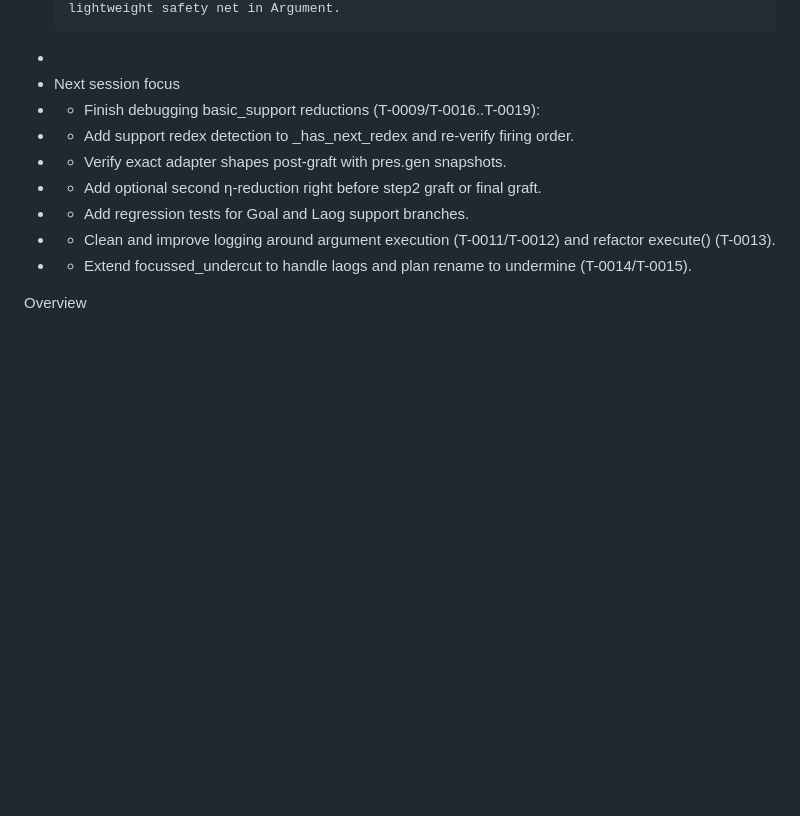
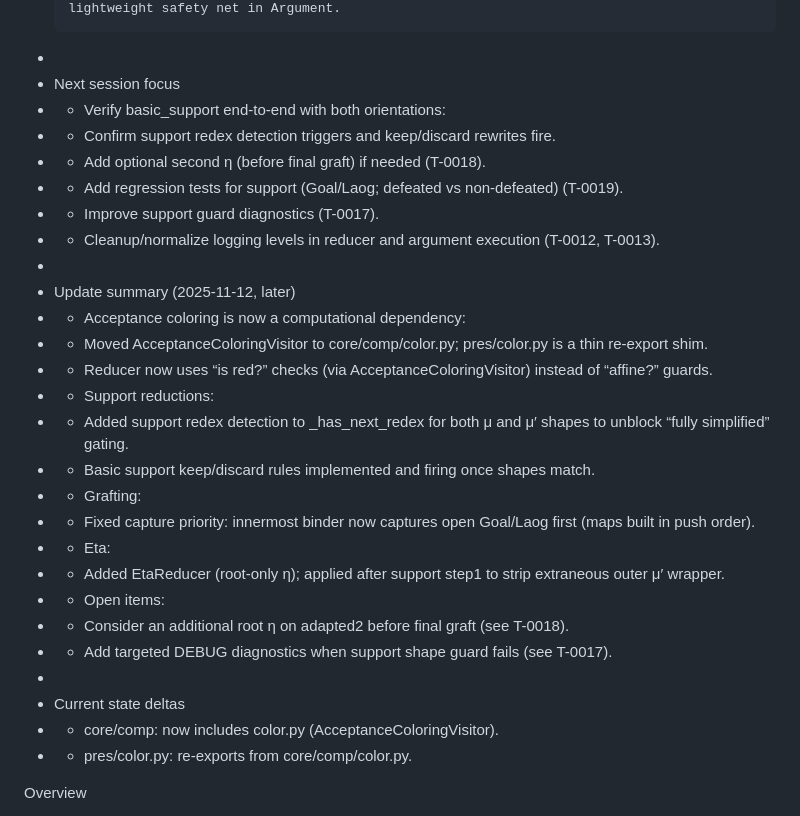
Before and after one commit to rappatoni/fellowship-mod, a Markdown page: aider.notes.md, the part around the change. Drawn GitHub-style; blank space fills up the shorter version.

Commit message:
update notes

```diff
--- a/aider.notes.md
+++ b/aider.notes.md
@@ -206,13 +206,31 @@ Date: 2025-11-04
 +      - Once stable, reduce filters to the visitor (single source of truth) and keep a lightweight safety net in Argument.
 +
 + Next session focus
-+ - Finish debugging basic_support reductions (T-0009/T-0016..T-0019):
-+   - Add support redex detection to _has_next_redex and re-verify firing order.
-+   - Verify exact adapter shapes post-graft with pres.gen snapshots.
-+   - Add optional second η-reduction right before step2 graft or final graft.
-+   - Add regression tests for Goal and Laog support branches.
-+ - Clean and improve logging around argument execution (T-0011/T-0012) and refactor execute() (T-0013).
-+ - Extend focussed_undercut to handle laogs and plan rename to undermine (T-0014/T-0015).
++ - Verify basic_support end-to-end with both orientations:
++   - Confirm support redex detection triggers and keep/discard rewrites fire.
++   - Add optional second η (before final graft) if needed (T-0018).
++ - Add regression tests for support (Goal/Laog; defeated vs non-defeated) (T-0019).
++ - Improve support guard diagnostics (T-0017).
++ - Cleanup/normalize logging levels in reducer and argument execution (T-0012, T-0013).
++
++ Update summary (2025-11-12, later)
++ - Acceptance coloring is now a computational dependency:
++   - Moved AcceptanceColoringVisitor to core/comp/color.py; pres/color.py is a thin re-export shim.
++   - Reducer now uses “is red?” checks (via AcceptanceColoringVisitor) instead of “affine?” guards.
++ - Support reductions:
++   - Added support redex detection to _has_next_redex for both μ and μ′ shapes to unblock “fully simplified” gating.
++   - Basic support keep/discard rules implemented and firing once shapes match.
++ - Grafting:
++   - Fixed capture priority: innermost binder now captures open Goal/Laog first (maps built in push order).
++ - Eta:
++   - Added EtaReducer (root-only η); applied after support step1 to strip extraneous outer μ′ wrapper.
++ - Open items:
++   - Consider an additional root η on adapted2 before final graft (see T-0018).
++   - Add targeted DEBUG diagnostics when support shape guard fails (see T-0017).
++
++ Current state deltas
++ - core/comp: now includes color.py (AcceptanceColoringVisitor).
++ - pres/color.py: re-exports from core/comp/color.py.
 
 Overview
 - Goal: modularize into core (ac/dc/comp), pres, wrap, mod; keep parser.py as a thin compatibility shim until all callers are switched; no semantic changes during refactor.
```
